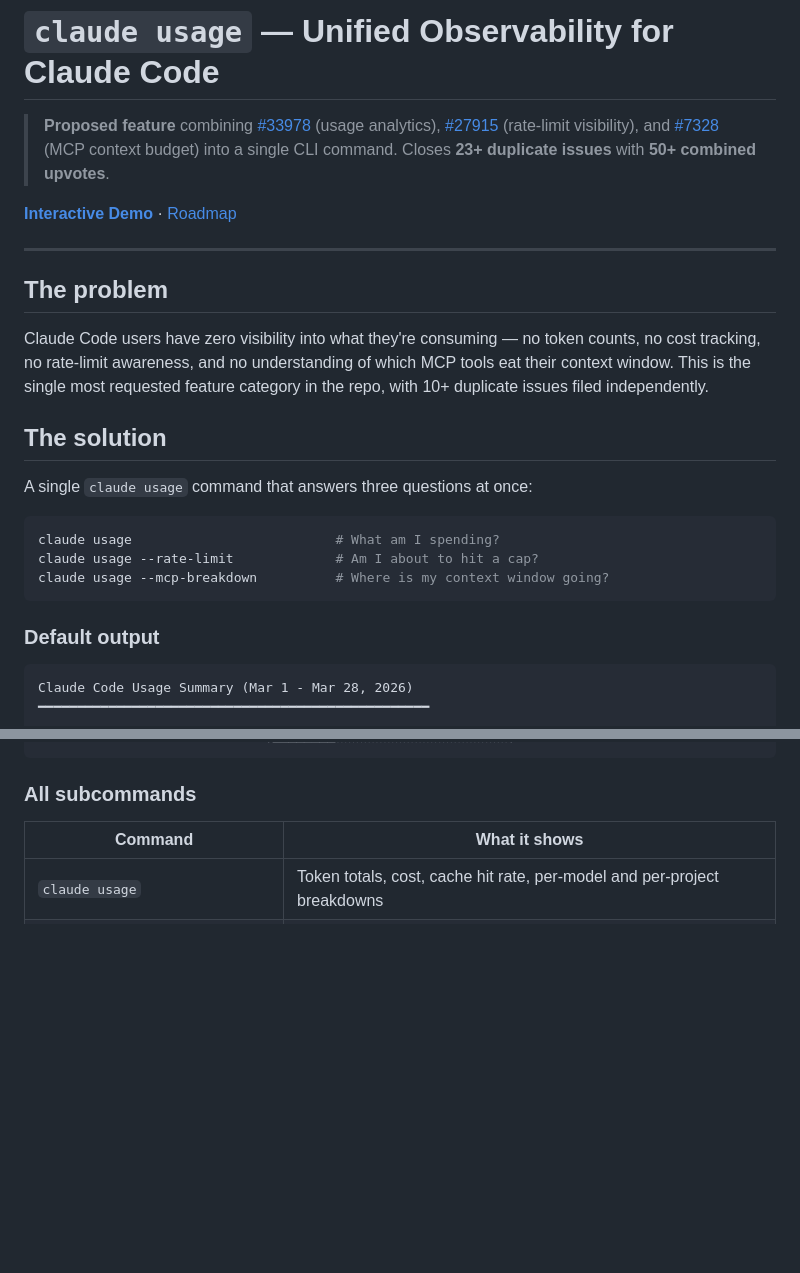
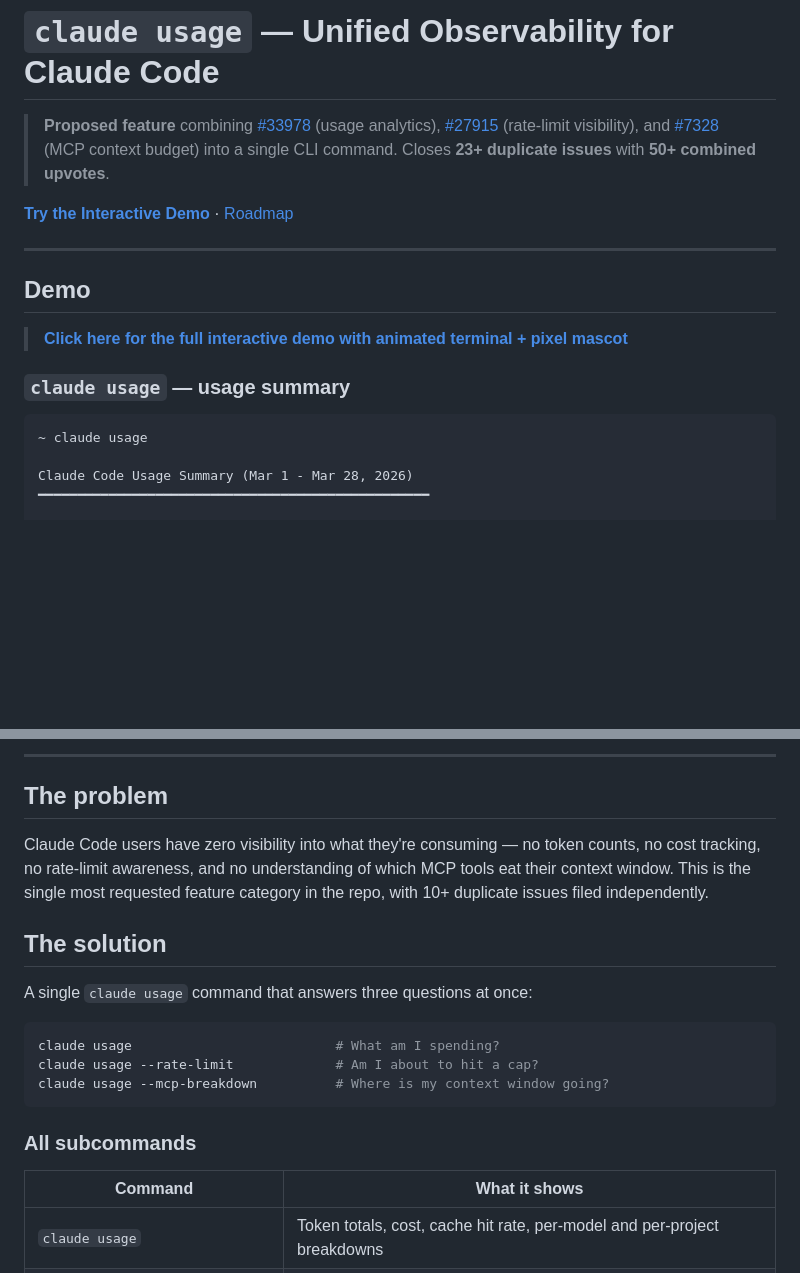
Before and after one commit to Omsatyaswaroop29/claude-usage-contribution, a Markdown page: README.md, 2 parts joined by grey strips. Rendered like a GitHub page; blank space fills up the shorter version.

Commit message:
docs: add demo showcase with all 5 command outputs to README

````diff
--- a/README.md
+++ b/README.md
@@ -2,27 +2,19 @@
 
 > **Proposed feature** combining [#33978](https://github.com/anthropics/claude-code/issues/33978) (usage analytics), [#27915](https://github.com/anthropics/claude-code/issues/27915) (rate-limit visibility), and [#7328](https://github.com/anthropics/claude-code/issues/7328) (MCP context budget) into a single CLI command. Closes **23+ duplicate issues** with **50+ combined upvotes**.
 
-**[Interactive Demo](https://omsatyaswaroop29.github.io/claude-usage-contribution/demo/)** · [Roadmap](docs/ROADMAP.md)
+**[Try the Interactive Demo](https://omsatyaswaroop29.github.io/claude-usage-contribution/demo/)** · [Roadmap](docs/ROADMAP.md)
 
 ---
 
-## The problem
+## Demo
 
-Claude Code users have zero visibility into what they're consuming — no token counts, no cost tracking, no rate-limit awareness, and no understanding of which MCP tools eat their context window. This is the single most requested feature category in the repo, with 10+ duplicate issues filed independently.
+> **[Click here for the full interactive demo with animated terminal + pixel mascot](https://omsatyaswaroop29.github.io/claude-usage-contribution/demo/)**
 
-## The solution
-
-A single `claude usage` command that answers three questions at once:
-
-```bash
-claude usage                          # What am I spending?
-claude usage --rate-limit             # Am I about to hit a cap?
-claude usage --mcp-breakdown          # Where is my context window going?
-```
-
-### Default output
+### `claude usage` — usage summary
 
 ```
+~ claude usage
+
 Claude Code Usage Summary (Mar 1 - Mar 28, 2026)
 ━━━━━━━━━━━━━━━━━━━━━━━━━━━━━━━━━━━━━━━━━━━━━━━━━━
 
@@ -45,3 +124,17 @@ Claude Code Usage Summary (Mar 1 - Mar 28, 2026)
+---
+
+## The problem
+
+Claude Code users have zero visibility into what they're consuming — no token counts, no cost tracking, no rate-limit awareness, and no understanding of which MCP tools eat their context window. This is the single most requested feature category in the repo, with 10+ duplicate issues filed independently.
+
+## The solution
+
+A single `claude usage` command that answers three questions at once:
+
+```bash
+claude usage                          # What am I spending?
+claude usage --rate-limit             # Am I about to hit a cap?
+claude usage --mcp-breakdown          # Where is my context window going?
 ```
 
 ### All subcommands
````
Also changed, not shown: other parts of README.md (+87 -0 lines).
